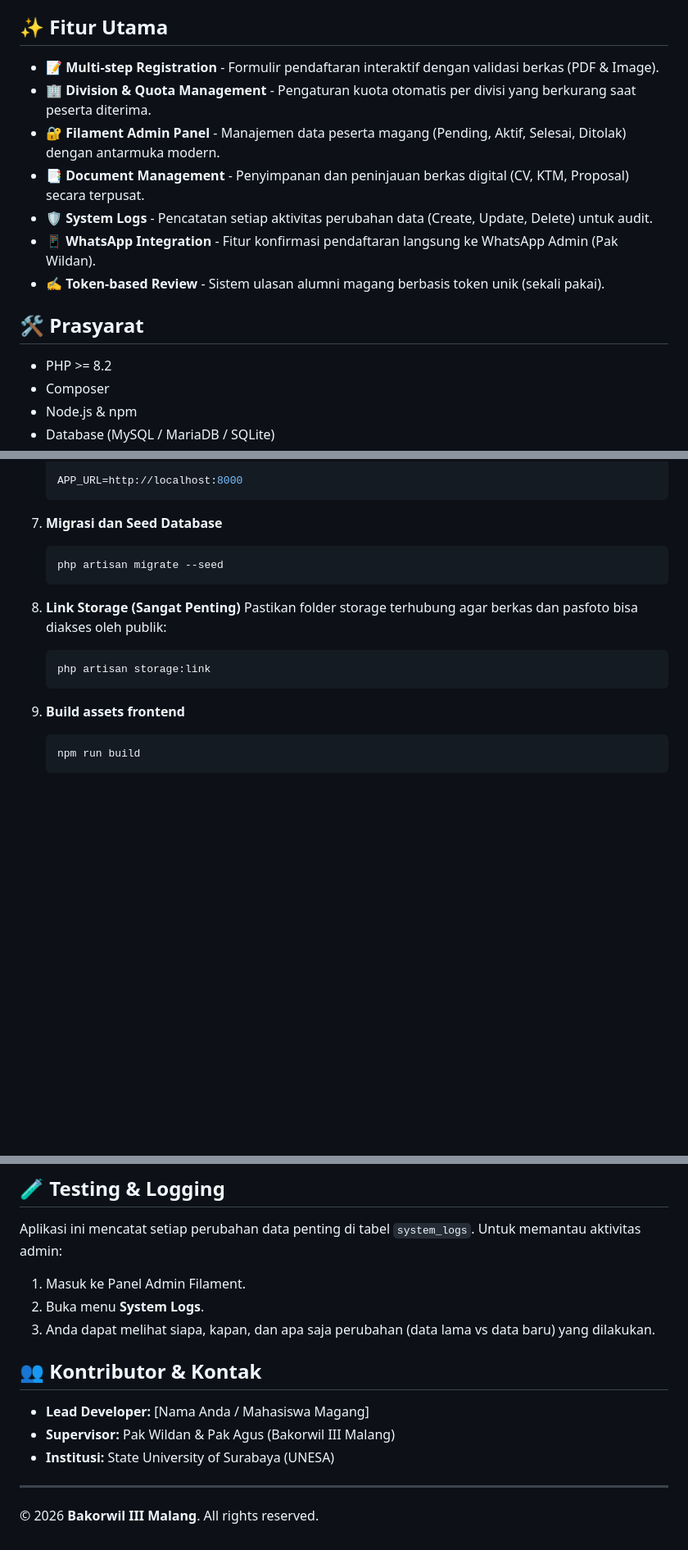
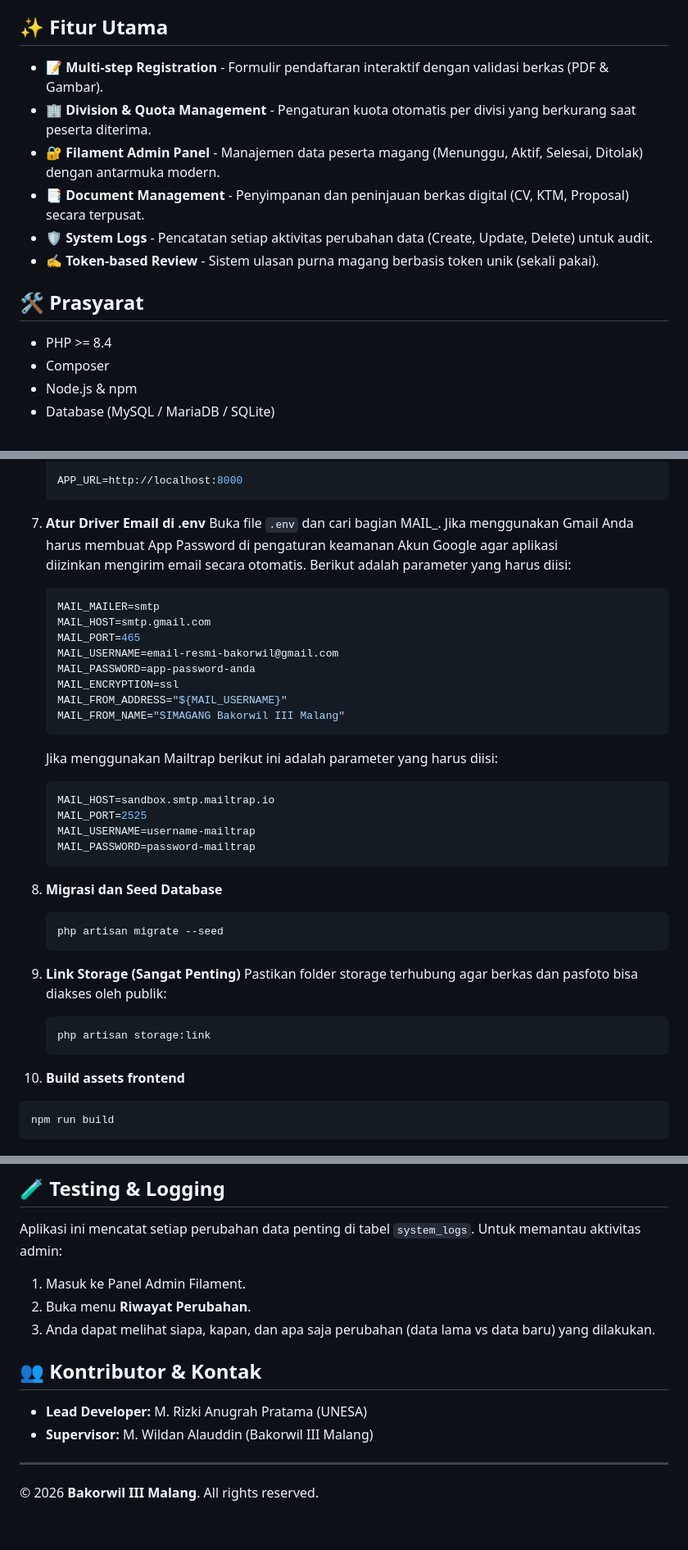
Before and after one commit to mrizki-anugrahpratama-hub/simagang, a Markdown page: README.md, 3 parts joined by grey strips. Shown at 82% size. Drawn GitHub-style; blank space fills up the shorter version.

````diff
--- a/README.md
+++ b/README.md
@@ -4,17 +4,16 @@ SIMAGANG adalah platform berbasis Laravel yang dirancang khusus untuk mengelola
 
 ## ✨ Fitur Utama
 
-- 📝 **Multi-step Registration** - Formulir pendaftaran interaktif dengan validasi berkas (PDF & Image).
+- 📝 **Multi-step Registration** - Formulir pendaftaran interaktif dengan validasi berkas (PDF & Gambar).
 - 🏢 **Division & Quota Management** - Pengaturan kuota otomatis per divisi yang berkurang saat peserta diterima.
-- 🔐 **Filament Admin Panel** - Manajemen data peserta magang (Pending, Aktif, Selesai, Ditolak) dengan antarmuka modern.
+- 🔐 **Filament Admin Panel** - Manajemen data peserta magang (Menunggu, Aktif, Selesai, Ditolak) dengan antarmuka modern.
 - 📑 **Document Management** - Penyimpanan dan peninjauan berkas digital (CV, KTM, Proposal) secara terpusat.
 - 🛡️ **System Logs** - Pencatatan setiap aktivitas perubahan data (Create, Update, Delete) untuk audit.
-- 📱 **WhatsApp Integration** - Fitur konfirmasi pendaftaran langsung ke WhatsApp Admin (Pak Wildan).
-- ✍️ **Token-based Review** - Sistem ulasan alumni magang berbasis token unik (sekali pakai).
+- ✍️ **Token-based Review** - Sistem ulasan purna magang berbasis token unik (sekali pakai).
 
 ## 🛠️ Prasyarat
 
-- PHP >= 8.2
+- PHP >= 8.4
 - Composer
 - Node.js & npm
 - Database (MySQL / MariaDB / SQLite)
@@ -59,18 +58,41 @@ SIMAGANG adalah platform berbasis Laravel yang dirancang khusus untuk mengelola
    APP_URL=http://localhost:8000
    ```
 
-7. **Migrasi dan Seed Database**
+7. **Atur Driver Email di .env**
+   Buka file `.env` dan cari bagian MAIL_.
+   Jika menggunakan Gmail Anda harus membuat App Password di pengaturan keamanan Akun Google agar aplikasi
+   diizinkan mengirim email secara otomatis. Berikut adalah parameter yang harus diisi:
+   ```env
+   MAIL_MAILER=smtp
+   MAIL_HOST=smtp.gmail.com
+   MAIL_PORT=465
+   MAIL_USERNAME=email-resmi-bakorwil@gmail.com
+   MAIL_PASSWORD=app-password-anda
+   MAIL_ENCRYPTION=ssl
+   MAIL_FROM_ADDRESS="${MAIL_USERNAME}"
+   MAIL_FROM_NAME="SIMAGANG Bakorwil III Malang"
+   ```
+
+   Jika menggunakan Mailtrap berikut ini adalah parameter yang harus diisi:
+   ```env
+   MAIL_HOST=sandbox.smtp.mailtrap.io
+   MAIL_PORT=2525
+   MAIL_USERNAME=username-mailtrap
+   MAIL_PASSWORD=password-mailtrap
+   ```
+
+8. **Migrasi dan Seed Database**
    ```bash
    php artisan migrate --seed
    ```
 
-8. **Link Storage (Sangat Penting)**
+9. **Link Storage (Sangat Penting)**
    Pastikan folder storage terhubung agar berkas dan pasfoto bisa diakses oleh publik:
    ```bash
    php artisan storage:link
    ```
 
-9. **Build assets frontend**
+10. **Build assets frontend**
    ```bash
    npm run build
    ```
@@ -98,14 +120,13 @@ Akses aplikasi melalui:
 
 Aplikasi ini mencatat setiap perubahan data penting di tabel `system_logs`. Untuk memantau aktivitas admin:
 1. Masuk ke Panel Admin Filament.
-2. Buka menu **System Logs**.
+2. Buka menu **Riwayat Perubahan**.
 3. Anda dapat melihat siapa, kapan, dan apa saja perubahan (data lama vs data baru) yang dilakukan.
 
 ## 👥 Kontributor & Kontak
 
-- **Lead Developer:** [Nama Anda / Mahasiswa Magang]
-- **Supervisor:** Pak Wildan & Pak Agus (Bakorwil III Malang)
-- **Institusi:** State University of Surabaya (UNESA)
+- **Lead Developer:** M. Rizki Anugrah Pratama (UNESA)
+- **Supervisor:** M. Wildan Alauddin (Bakorwil III Malang)
 
 ---
 &copy; 2026 **Bakorwil III Malang**. All rights reserved.
````
